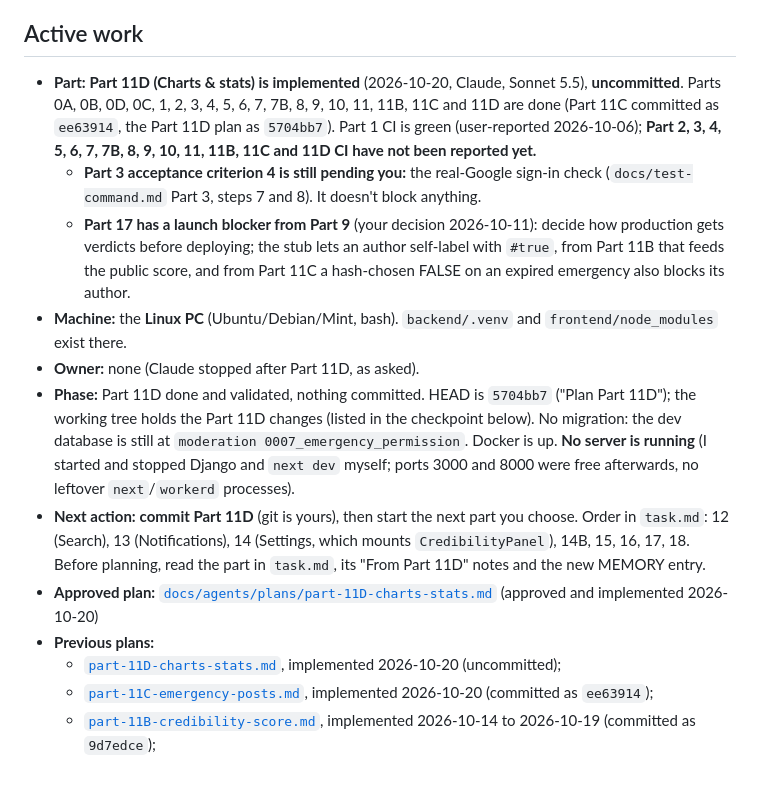
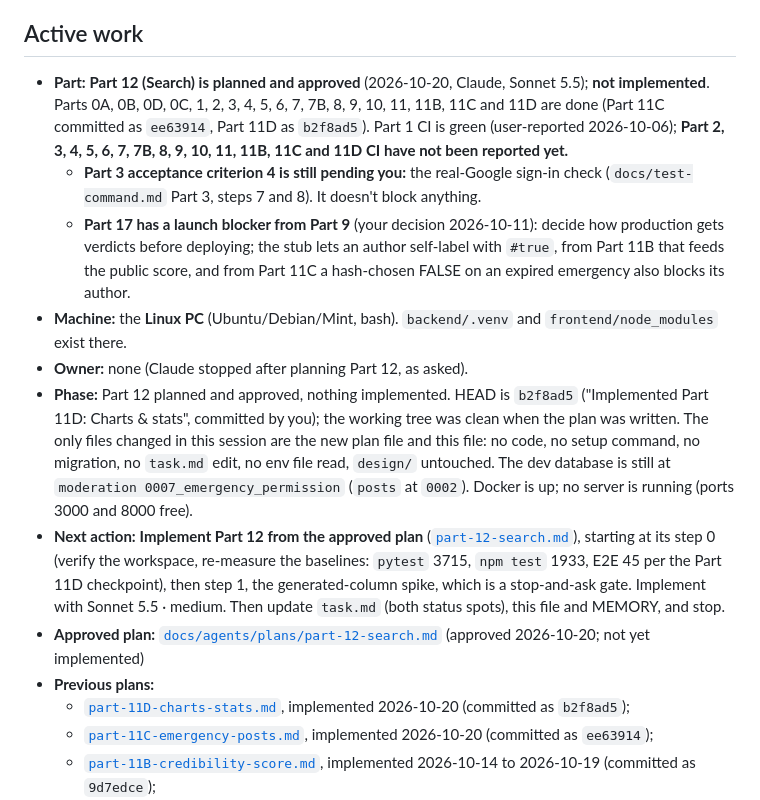
Before and after one commit to Sanjoyte/Rumor-Zero, a Markdown page: docs/agents/HANDOFF.md, the part around one of its changes. Drawn GitHub-style; blank space fills up the shorter version.

Commit message:
Plan part 12

```diff
--- a/docs/agents/HANDOFF.md
+++ b/docs/agents/HANDOFF.md
@@ -6,8 +6,8 @@ read-only git output.
 
 ## Active work
 
-- **Part:** **Part 11D (Charts & stats) is implemented** (2026-10-20, Claude, Sonnet 5.5), **uncommitted**. Parts 0A, 0B, 0D, 0C, 1, 2,
-  3, 4, 5, 6, 7, 7B, 8, 9, 10, 11, 11B, 11C and 11D are done (Part 11C committed as `ee63914`, the Part 11D plan as `5704bb7`).
+- **Part:** **Part 12 (Search) is planned and approved** (2026-10-20, Claude, Sonnet 5.5); **not implemented**. Parts 0A, 0B, 0D, 0C,
+  1, 2, 3, 4, 5, 6, 7, 7B, 8, 9, 10, 11, 11B, 11C and 11D are done (Part 11C committed as `ee63914`, Part 11D as `b2f8ad5`).
   Part 1 CI is green (user-reported 2026-10-06); **Part 2, 3, 4, 5, 6, 7, 7B, 8, 9, 10, 11, 11B, 11C and 11D CI have not been
   reported yet.**
   - **Part 3 acceptance criterion 4 is still pending you:** the real-Google sign-in check
@@ -17,18 +17,19 @@ read-only git output.
     from Part 11C a hash-chosen FALSE on an expired emergency also blocks its author.
 - **Machine:** the **Linux PC** (Ubuntu/Debian/Mint, bash). `backend/.venv` and
   `frontend/node_modules` exist there.
-- **Owner:** none (Claude stopped after Part 11D, as asked).
-- **Phase:** Part 11D done and validated, nothing committed. HEAD is `5704bb7` ("Plan Part 11D"); the working tree holds the
-  Part 11D changes (listed in the checkpoint below). No migration: the dev database is still at `moderation 0007_emergency_permission`.
-  Docker is up. **No server is running** (I started and stopped Django and `next dev` myself; ports 3000 and 8000 were free
-  afterwards, no leftover `next`/`workerd` processes).
-- **Next action:** **commit Part 11D** (git is yours), then start the next part you choose. Order in `task.md`: 12 (Search), 13
-  (Notifications), 14 (Settings, which mounts `CredibilityPanel`), 14B, 15, 16, 17, 18. Before planning, read the part in
-  `task.md`, its "From Part 11D" notes and the new MEMORY entry.
+- **Owner:** none (Claude stopped after planning Part 12, as asked).
+- **Phase:** Part 12 planned and approved, nothing implemented. HEAD is `b2f8ad5` ("Implemented Part 11D: Charts & stats", committed by
+  you); the working tree was clean when the plan was written. The only files changed in this session are the new plan file and this
+  file: no code, no setup command, no migration, no `task.md` edit, no env file read, `design/` untouched. The dev database is still at
+  `moderation 0007_emergency_permission` (`posts` at `0002`). Docker is up; no server is running (ports 3000 and 8000 free).
+- **Next action:** **Implement Part 12 from the approved plan** ([`part-12-search.md`](plans/part-12-search.md)), starting at its
+  step 0 (verify the workspace, re-measure the baselines: `pytest` 3715, `npm test` 1933, E2E 45 per the Part 11D checkpoint), then
+  step 1, the generated-column spike, which is a stop-and-ask gate. Implement with Sonnet 5.5 · medium. Then update `task.md`
+  (both status spots), this file and MEMORY, and stop.
 - **Approved plan:**
-  [`docs/agents/plans/part-11D-charts-stats.md`](plans/part-11D-charts-stats.md) (approved and implemented 2026-10-20)
+  [`docs/agents/plans/part-12-search.md`](plans/part-12-search.md) (approved 2026-10-20; not yet implemented)
 - **Previous plans:**
-  - [`part-11D-charts-stats.md`](plans/part-11D-charts-stats.md), implemented 2026-10-20 (uncommitted);
+  - [`part-11D-charts-stats.md`](plans/part-11D-charts-stats.md), implemented 2026-10-20 (committed as `b2f8ad5`);
   - [`part-11C-emergency-posts.md`](plans/part-11C-emergency-posts.md), implemented 2026-10-20 (committed as `ee63914`);
   - [`part-11B-credibility-score.md`](plans/part-11B-credibility-score.md), implemented 2026-10-14 to 2026-10-19
     (committed as `9d7edce`);
```
Also changed, not shown: other parts of docs/agents/HANDOFF.md (+22 -1 lines), 1 other file.
